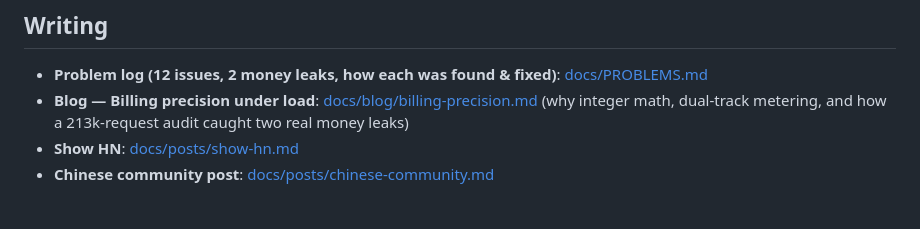
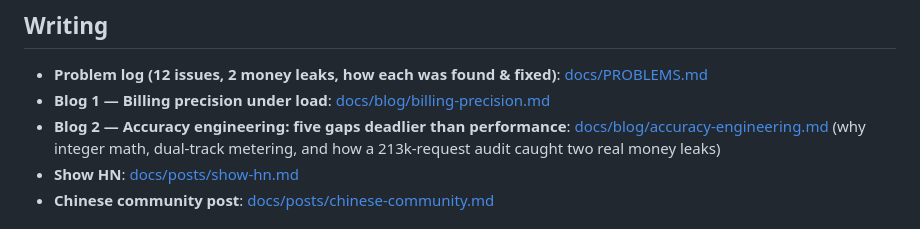
Before and after one commit to differs/MeterGate, a Markdown page: README.md, the part around the change. GitHub-like rendering.

```diff
--- a/README.md
+++ b/README.md
@@ -198,7 +198,8 @@ METERGATE_CONFIG=./configs/routing.example.yaml ./metergate
 ## Writing
 
 - **Problem log (12 issues, 2 money leaks, how each was found & fixed)**: [docs/PROBLEMS.md](docs/PROBLEMS.md)
-- **Blog — Billing precision under load**: [docs/blog/billing-precision.md](docs/blog/billing-precision.md)
+- **Blog 1 — Billing precision under load**: [docs/blog/billing-precision.md](docs/blog/billing-precision.md)
+- **Blog 2 — Accuracy engineering: five gaps deadlier than performance**: [docs/blog/accuracy-engineering.md](docs/blog/accuracy-engineering.md)
   (why integer math, dual-track metering, and how a 213k-request audit
   caught two real money leaks)
 - **Show HN**: [docs/posts/show-hn.md](docs/posts/show-hn.md)
```
Also changed, not shown: docs/PROBLEMS.md (+19 -0 lines), docs/blog/accuracy-engineering.md (added, +153 -0 lines).
